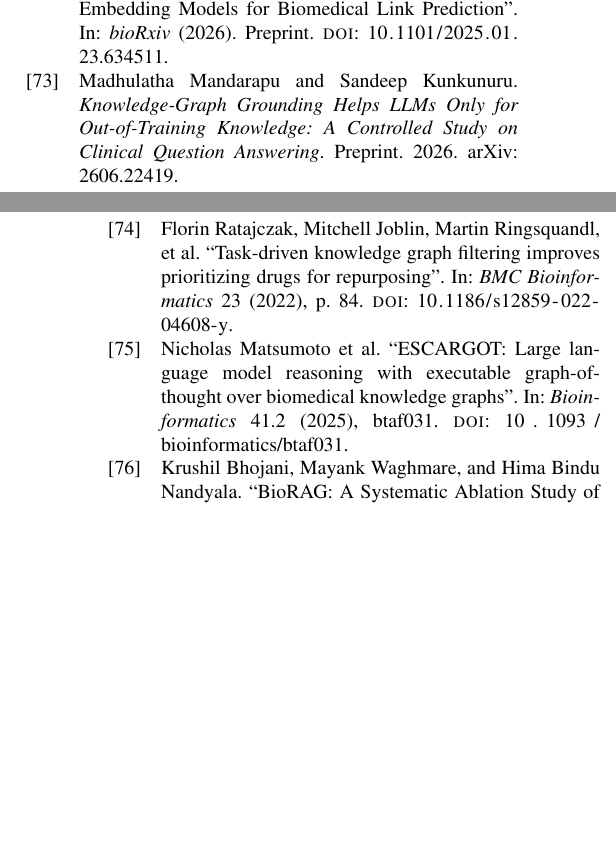
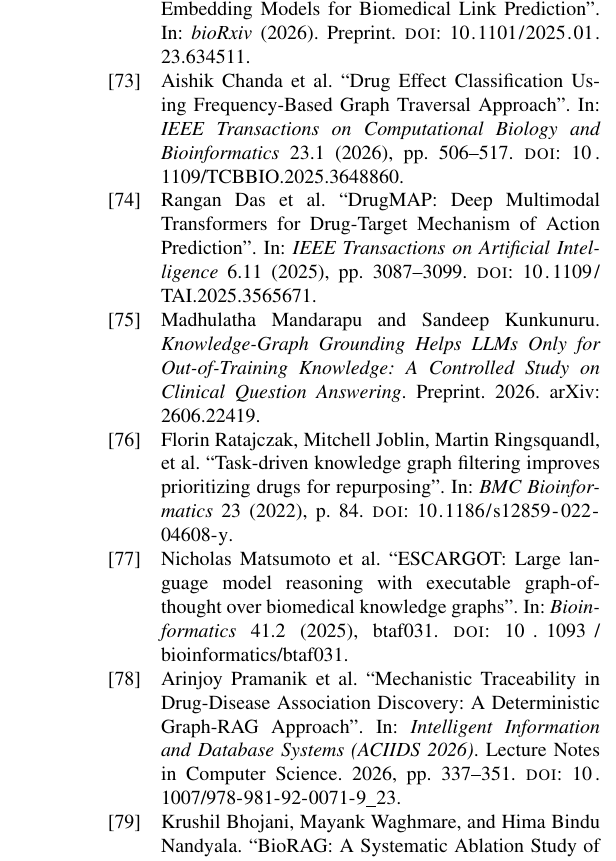
Before and after one commit to rangan2510/biomed-graphs-llm-survey-latex, a LaTeX paper (main.tex, which reads references.bib): two parts of the columns of pages 31 and 32 of 33 before the commit and part of one column of page 32 of 33 after it, the two joined at a grey line, cut so that both start at the same text, the shorter picture padded with empty space. The pictures show the PDF file main.pdf that the author committed with the source.

Commit message:
Add three author prior works and cite them in the enabling-resources section
Adds three references supplied by the authors, each verified against Crossref
before being entered:

- pramanik2026mechanistic (ACIIDS 2026). A naive title search first returned
  DOI 10.1145/3744237, which resolves to a different paper (Zhong et al.,
  ACM Computing Surveys). The correct record is Lecture Notes in Computer
  Science, Intelligent Information and Database Systems, pp. 337-351,
  doi 10.1007/978-981-92-0071-9_23.
- chanda2026drugeffect, IEEE TCBB 23(1):506-517, doi 10.1109/TCBBIO.2025.3648860.
- das2025drugmap, IEEE Trans. Artificial Intelligence 6(11):3087-3099,
  doi 10.1109/TAI.2025.3565671. Crossref surfaced the article's supplementary
  components rather than the article itself; the base DOI resolves correctly.

Each is now cited in sections/10-enables.tex, in the enabling-resources
section where the topic matches: deterministic graph traversal for drug-effect
classification, multimodal transformers for mechanism-of-action prediction,
and deterministic Graph-RAG for drug-disease association discovery. Biblatex
prints only cited entries, so the citations were required for the three to
appear in the reference list at all.

```diff
--- a/references.bib
+++ b/references.bib
@@ -14,0 +21,4 @@
+  booktitle = {Intelligent Information and Database Systems (ACIIDS 2026)},
+  series    = {Lecture Notes in Computer Science},
+  pages     = {337--351},
+  year      = {2026},
@@ -14,0 +32,6 @@
+  journal = {IEEE Transactions on Computational Biology and Bioinformatics},
+  volume  = {23},
+  number  = {1},
+  pages   = {506--517},
+  year    = {2026},
+  doi     = {10.1109/TCBBIO.2025.3648860}
@@ -15,3 +43,10 @@
+  title   = {{DrugMAP}: Deep Multimodal Transformers for Drug-Target Mechanism of Action Prediction},
+  journal = {IEEE Transactions on Artificial Intelligence},
+  volume  = {6},
+  number  = {11},
+  pages   = {3087--3099},
+  year    = {2025},
+  doi     = {10.1109/TAI.2025.3565671}
 }
 
 % ===================== Prior surveys =====================
```
Also changed, not shown: sections/10-enables.tex (+3 -3 lines), main.pdf, supplementary.pdf, references.bib (18 more changed lines).
